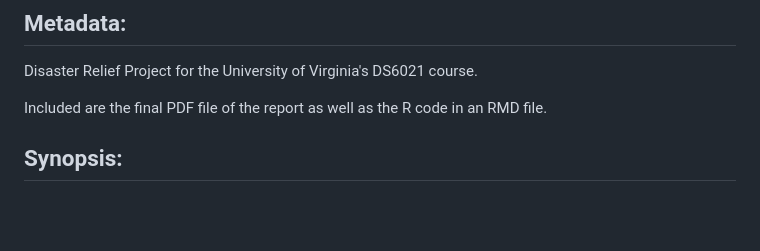
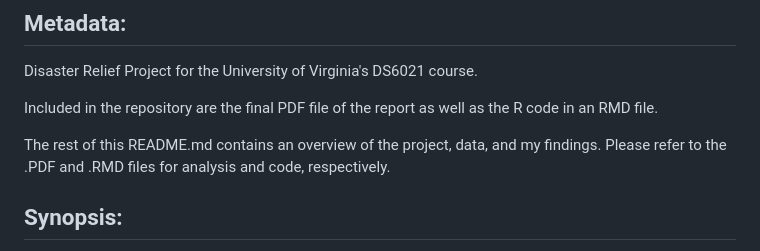
Before and after one commit to WD-Scott/Data-Mining-for-Disaster-Relief, a Markdown page: README.md, the part around the change. Drawn GitHub-style; blank space fills up the shorter version.

```diff
--- a/README.md
+++ b/README.md
@@ -3,7 +3,9 @@
 ## Metadata:
 Disaster Relief Project for the University of Virginia's DS6021 course.
 
-Included are the final PDF file of the report as well as the R code in an RMD file.
+Included in the repository are the final PDF file of the report as well as the R code in an RMD file.
+
+The rest of this README.md contains an overview of the project, data, and my findings. Please refer to the .PDF and .RMD files for analysis and code, respectively.
 
 ## Synopsis:
 The **``Disaster Relief Project``** is the final project for UVA's DS6021 Statistical Learning course wherein students are tasked with using various classification methods to solve a real historical data-mining problem — locating displaced persons living in makeshift shelters following the destruction of the earthquake in Haiti in 2010.
```
